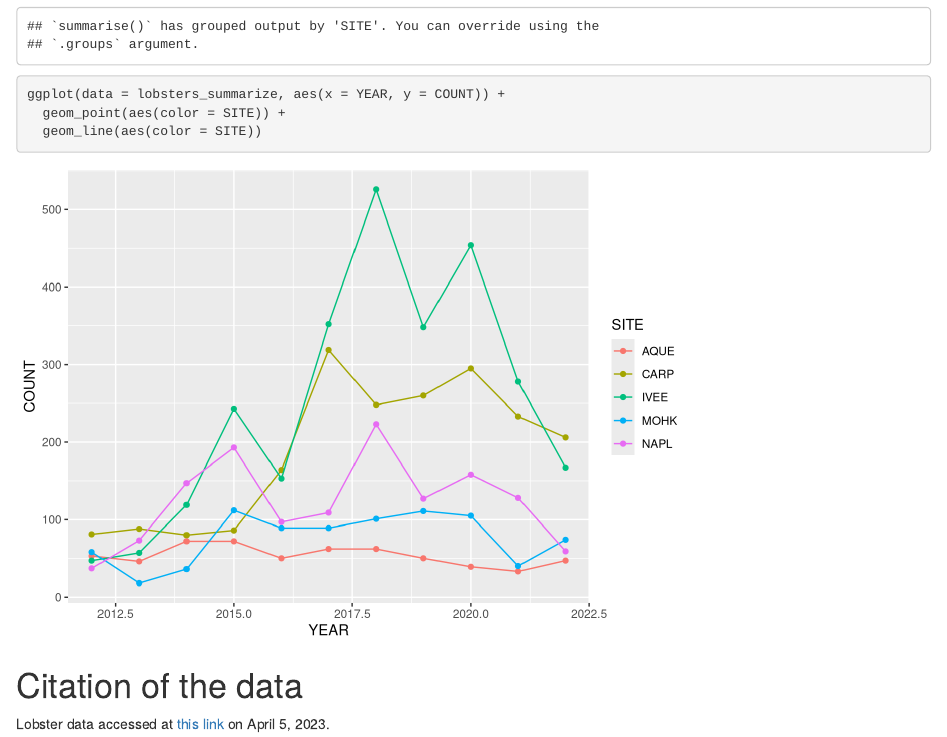
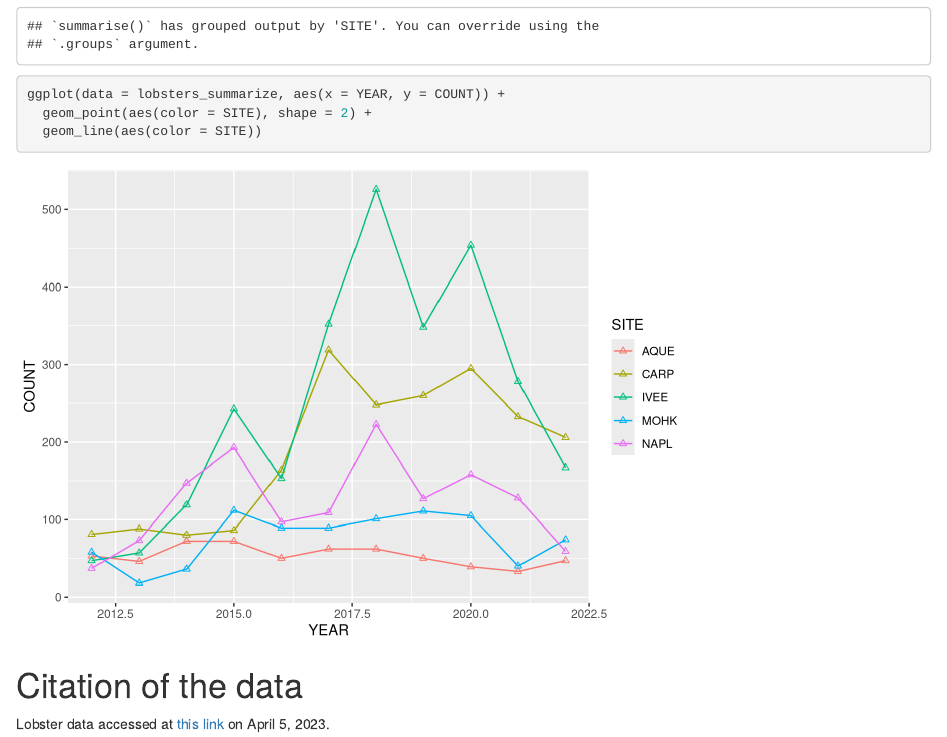
Before and after one commit to clareyessa/clarissa-collin, an R Markdown document (analysis/lobster-report.Rmd): the page in a window 1100 px wide, from 1790 px down. Rendered offline with R 4.5, knitr and Pandoc, with nearby package versions.

Commit message:
changed shape

````diff
--- a/analysis/lobster-report.Rmd
+++ b/analysis/lobster-report.Rmd
@@ -47,7 +47,7 @@ lobsters_summarize <- lobster_abundance %>%
   summarize(COUNT = n())
 
 ggplot(data = lobsters_summarize, aes(x = YEAR, y = COUNT)) +
-  geom_point(aes(color = SITE)) +
+  geom_point(aes(color = SITE), shape = 2) +
   geom_line(aes(color = SITE))
 ```
 
````
